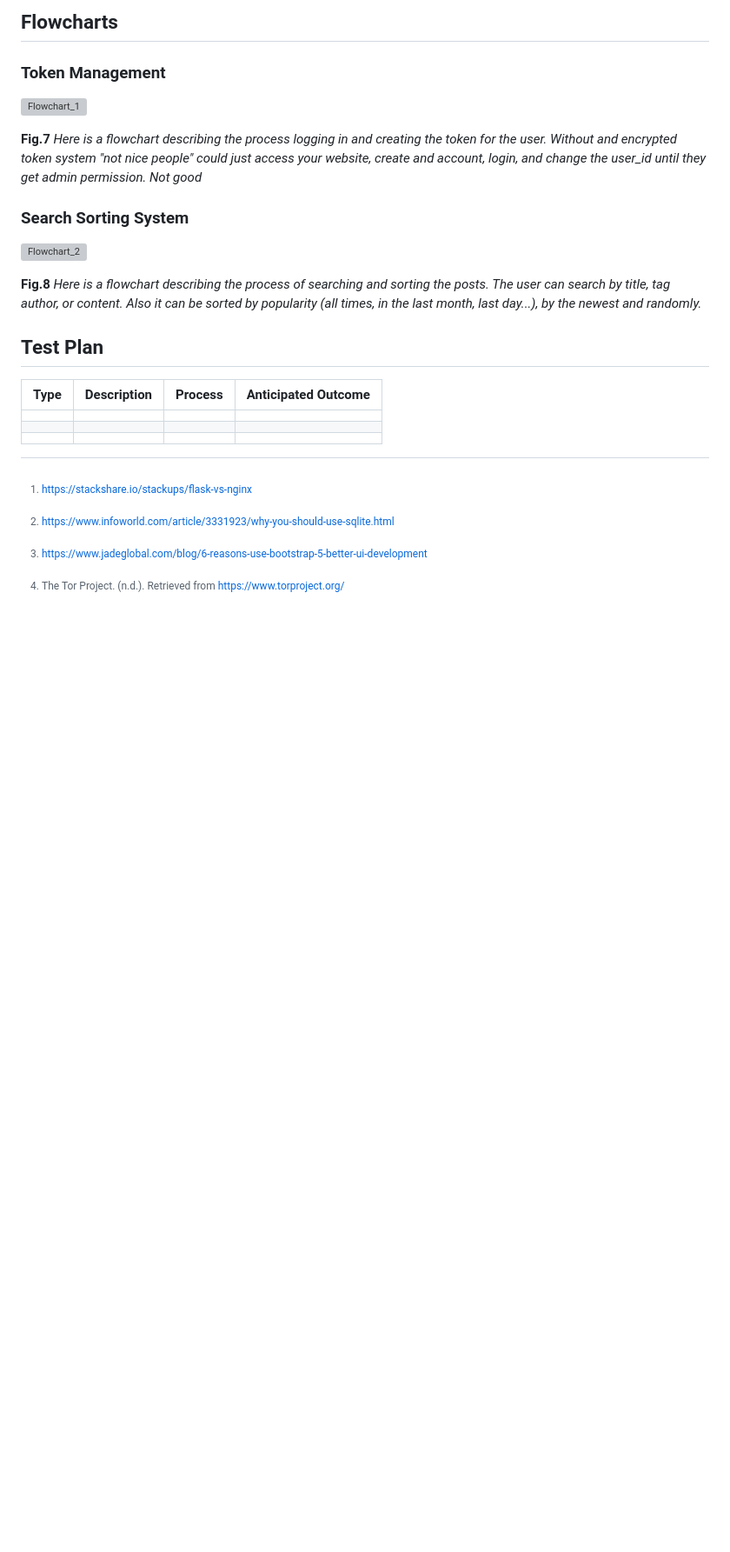
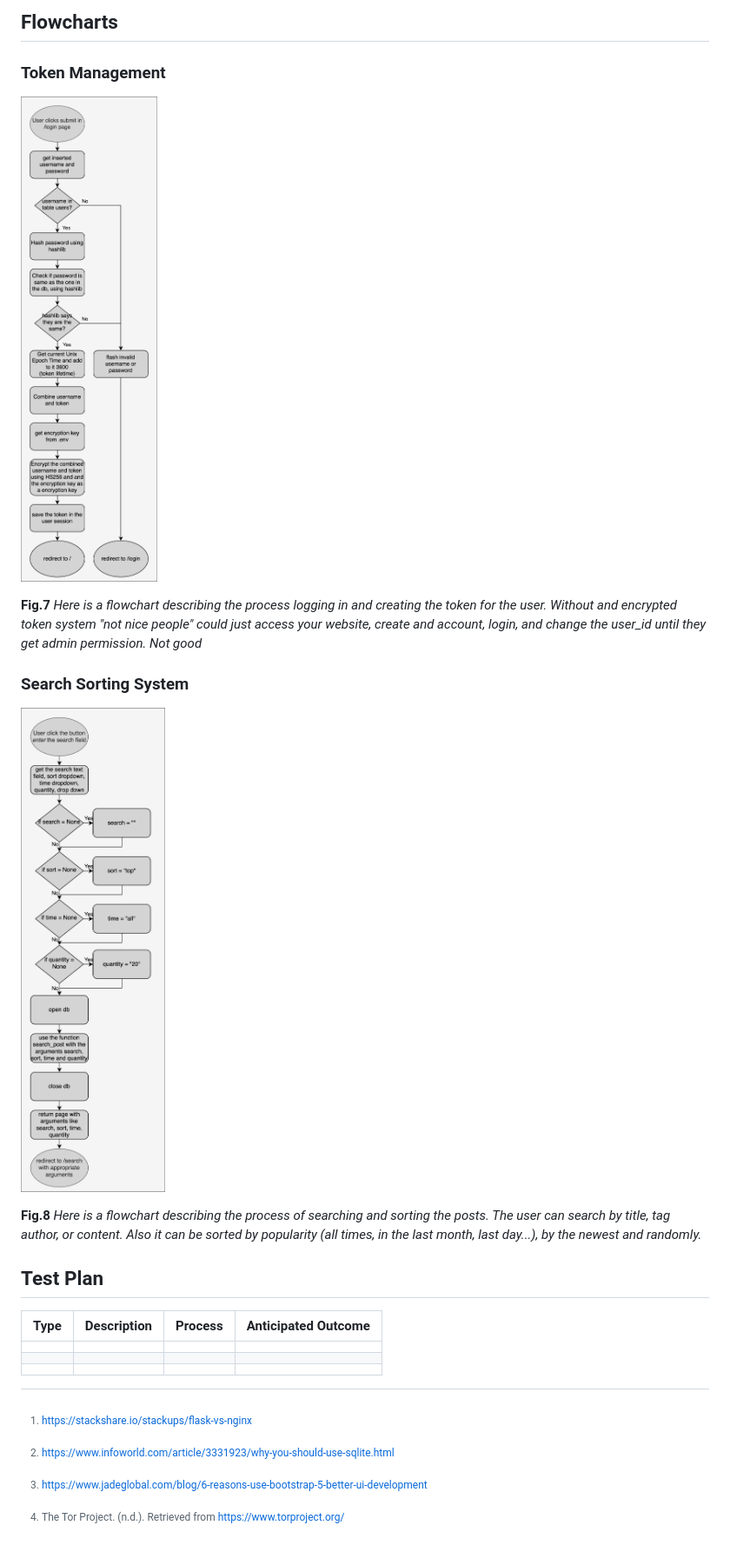
Before and after one commit to Alsa2/g4, a Markdown page: README.md, the part around the change. Shown at 87% size. Drawn GitHub-style; blank space fills up the shorter version; grey boxes are pictures that could not be loaded.

Commit message:
forgot the capital for filename

```diff
--- a/README.md
+++ b/README.md
@@ -75,13 +75,13 @@ Considering the clients requirements there is a strong need for a platform where
 
 ### Token Management
 
-![Flowchart_1](/assets/documentation/Flowchart_1.png)
+![Flowchart_1](/assets/documentation/flowchart_1.png)
 
 **Fig.7** *Here is a flowchart describing the process logging in and creating the token for the user. Without and encrypted token system "not nice people" could just access your website, create and account, login, and change the user_id until they get admin permission. Not good*
 
 ### Search Sorting System
 
-![Flowchart_2](/assets/documentation/Flowchart_2.png)
+![Flowchart_2](/assets/documentation/flowchart_2.png)
 
 **Fig.8** *Here is a flowchart describing the process of searching and sorting the posts. The user can search by title, tag author, or content. Also it can be sorted by popularity (all times, in the last month, last day...), by the newest and randomly.*
 
```
